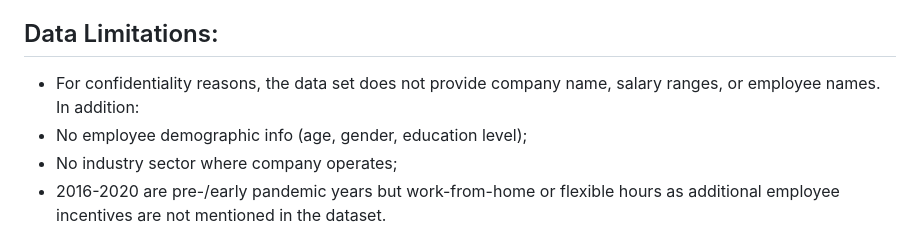
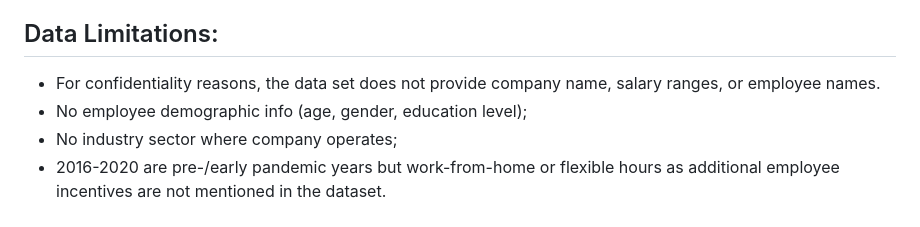
Before and after one commit to juliodelacruzz/project_4, a Markdown page: README.md, the part around the change. Rendered like a GitHub page.

Commit message:
Update README.md
format fixed

```diff
--- a/README.md
+++ b/README.md
@@ -55,7 +55,7 @@ The name of the company that this data came from is not named due to privacy rea
 
 ## Data Limitations:
 
-- For confidentiality reasons, the data set does not provide company name, salary ranges, or employee names. In addition:
+- For confidentiality reasons, the data set does not provide company name, salary ranges, or employee names.
 - No employee demographic info (age, gender, education level);
 - No industry sector where company operates;
 - 2016-2020 are pre-/early pandemic years but work-from-home or flexible hours as additional employee incentives are not mentioned in the dataset.
```
